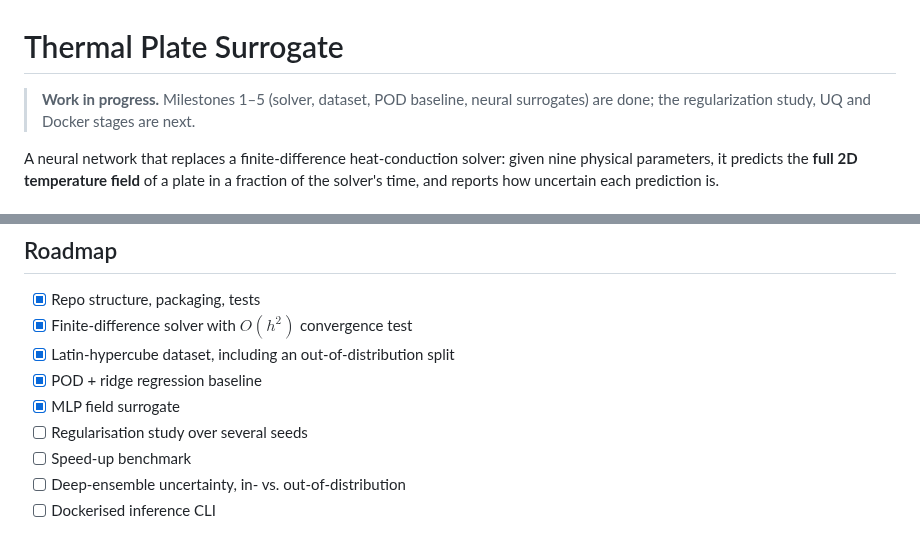
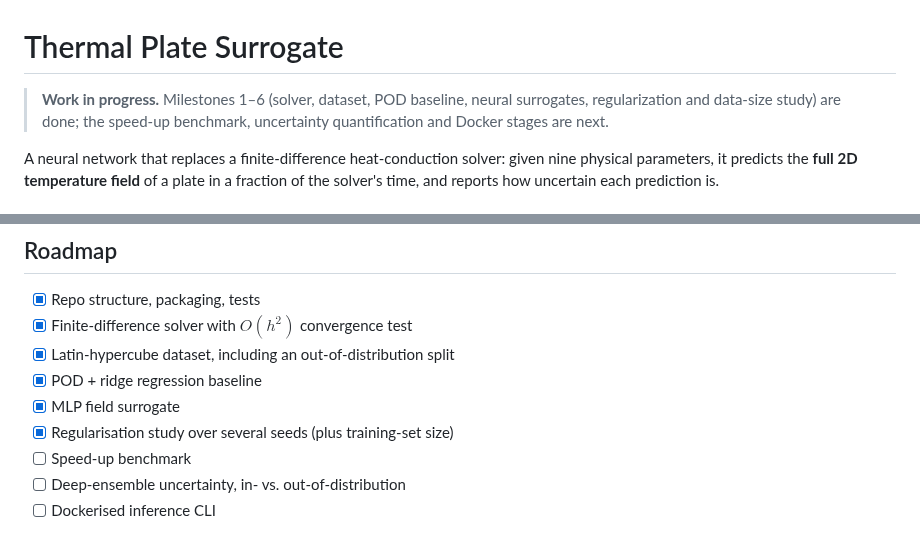
Before and after one commit to Arakjiomar/thermal-plate-surrogate, a Markdown page: README.md, 2 parts joined by grey strips. Drawn GitHub-style.

```diff
--- a/README.md
+++ b/README.md
@@ -1,6 +1,6 @@
 # Thermal Plate Surrogate
 
-> **Work in progress.** Milestones 1–5 (solver, dataset, POD baseline, neural surrogates) are done; the regularization study, UQ and Docker stages are next.
+> **Work in progress.** Milestones 1–6 (solver, dataset, POD baseline, neural surrogates, regularization and data-size study) are done; the speed-up benchmark, uncertainty quantification and Docker stages are next.
 
 A neural network that replaces a finite-difference heat-conduction solver: given nine physical parameters, it predicts the **full 2D temperature field** of a plate in a fraction of the solver's time, and reports how uncertain each prediction is.
 
@@ -122,7 +154,7 @@ python scripts/train_mlp.py      # neural surrogates -> results/mlp.json + figur
 - [x] Latin-hypercube dataset, including an out-of-distribution split
 - [x] POD + ridge regression baseline
 - [x] MLP field surrogate
-- [ ] Regularisation study over several seeds
+- [x] Regularisation study over several seeds (plus training-set size)
 - [ ] Speed-up benchmark
 - [ ] Deep-ensemble uncertainty, in- vs. out-of-distribution
 - [ ] Dockerised inference CLI
```
Also changed, not shown: other parts of README.md (+33 -1 lines), figures/regularization.png (added), 4 other files.
